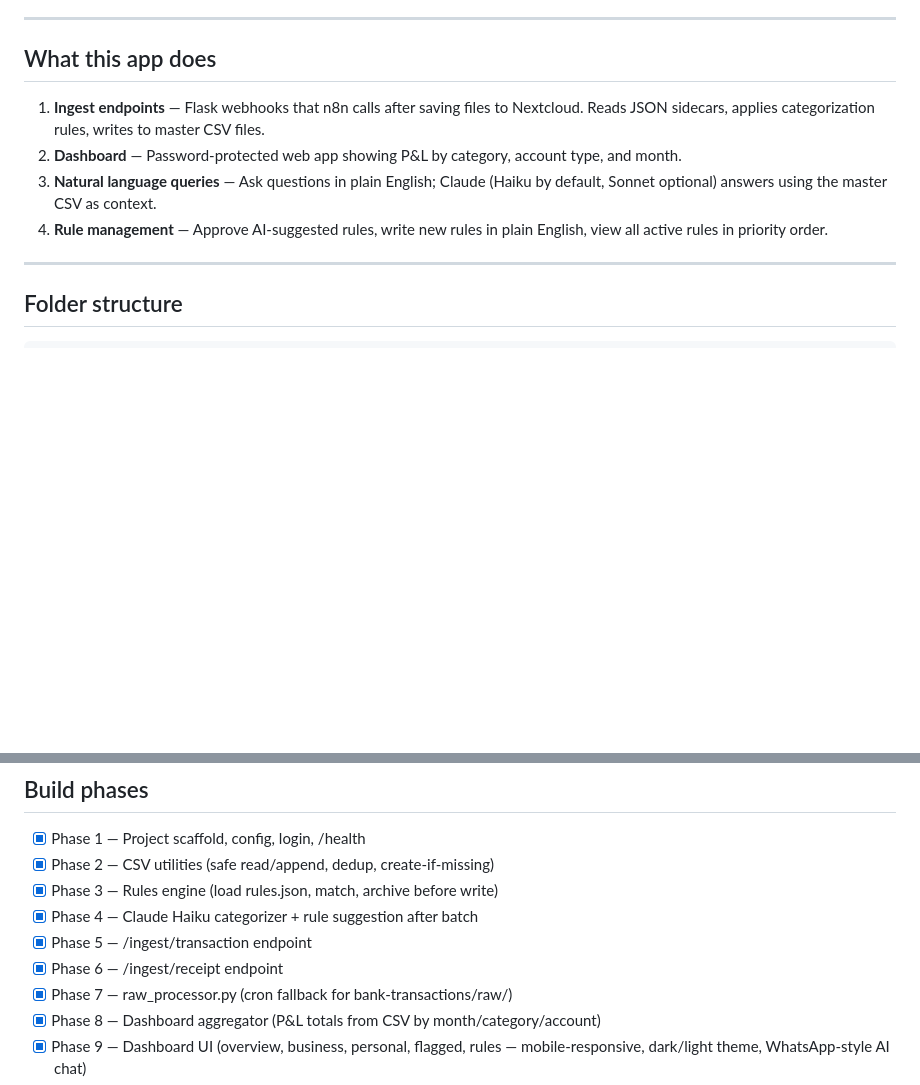
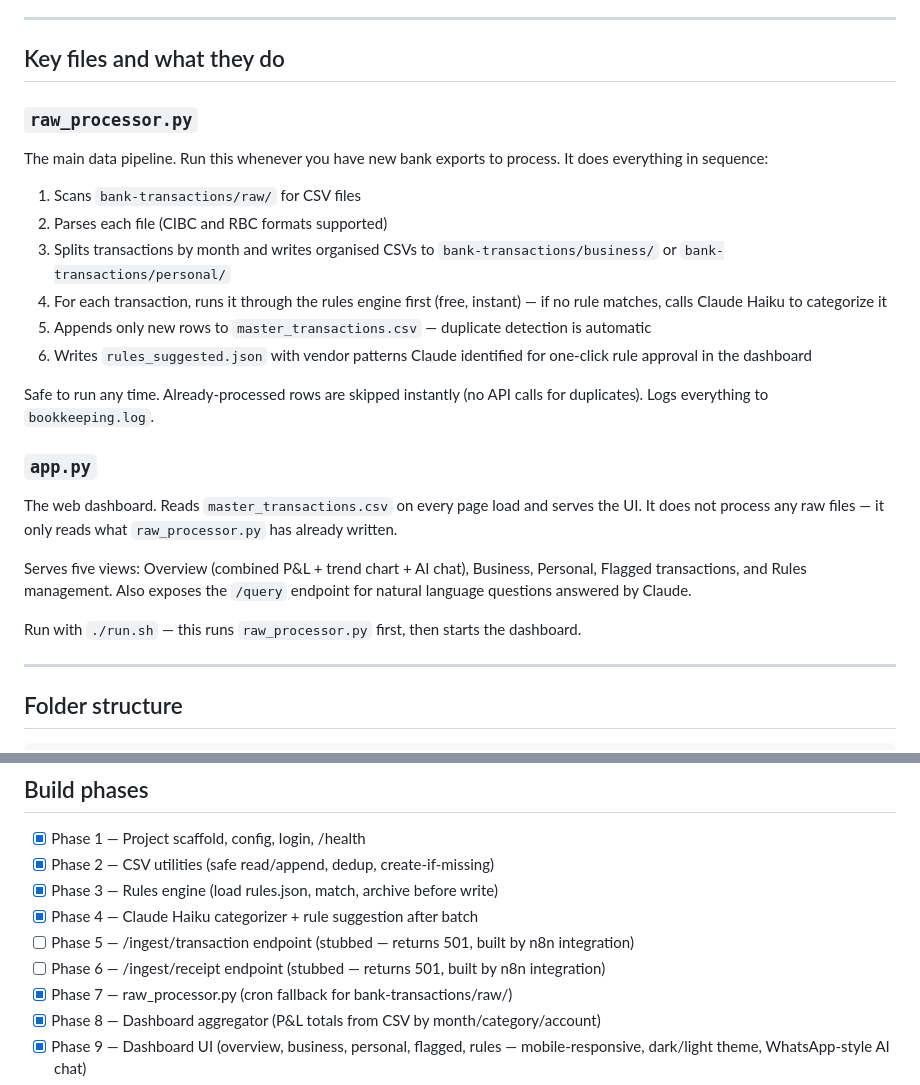
Before and after one commit to dbtronics/Bookkeeping-System, a Markdown page: README.md, 2 parts joined by grey strips. GitHub-like rendering; blank space fills up the shorter version.

Commit message:
[docs] Update README — uncheck phases 5/6, describe key files
Phases 5 and 6 (/ingest/transaction and /ingest/receipt) are stubs
returning 501 — marked incomplete to reflect actual state.

Added "Key files and what they do" section describing raw_processor.py
and app.py roles in the data pipeline and dashboard.

Co-Authored-By: Claude Sonnet 4.6 <noreply@anthropic.com>

```diff
--- a/README.md
+++ b/README.md
@@ -173,12 +173,25 @@ This system has two layers:
 
 ---
 
-## What this app does
+## Key files and what they do
 
-1. **Ingest endpoints** — Flask webhooks that n8n calls after saving files to Nextcloud. Reads JSON sidecars, applies categorization rules, writes to master CSV files.
-2. **Dashboard** — Password-protected web app showing P&L by category, account type, and month.
-3. **Natural language queries** — Ask questions in plain English; Claude (Haiku by default, Sonnet optional) answers using the master CSV as context.
-4. **Rule management** — Approve AI-suggested rules, write new rules in plain English, view all active rules in priority order.
+### `raw_processor.py`
+The main data pipeline. Run this whenever you have new bank exports to process. It does everything in sequence:
+1. Scans `bank-transactions/raw/` for CSV files
+2. Parses each file (CIBC and RBC formats supported)
+3. Splits transactions by month and writes organised CSVs to `bank-transactions/business/` or `bank-transactions/personal/`
+4. For each transaction, runs it through the rules engine first (free, instant) — if no rule matches, calls Claude Haiku to categorize it
+5. Appends only new rows to `master_transactions.csv` — duplicate detection is automatic
+6. Writes `rules_suggested.json` with vendor patterns Claude identified for one-click rule approval in the dashboard
+
+Safe to run any time. Already-processed rows are skipped instantly (no API calls for duplicates). Logs everything to `bookkeeping.log`.
+
+### `app.py`
+The web dashboard. Reads `master_transactions.csv` on every page load and serves the UI. It does not process any raw files — it only reads what `raw_processor.py` has already written.
+
+Serves five views: Overview (combined P&L + trend chart + AI chat), Business, Personal, Flagged transactions, and Rules management. Also exposes the `/query` endpoint for natural language questions answered by Claude.
+
+Run with `./run.sh` — this runs `raw_processor.py` first, then starts the dashboard.
 
 ---
 
@@ -304,8 +317,8 @@ The transaction tables on Business/Personal/Flagged are read-only. A future edit
 - [x] Phase 2 — CSV utilities (safe read/append, dedup, create-if-missing)
 - [x] Phase 3 — Rules engine (load rules.json, match, archive before write)
 - [x] Phase 4 — Claude Haiku categorizer + rule suggestion after batch
-- [x] Phase 5 — /ingest/transaction endpoint
-- [x] Phase 6 — /ingest/receipt endpoint
+- [ ] Phase 5 — /ingest/transaction endpoint (stubbed — returns 501, built by n8n integration)
+- [ ] Phase 6 — /ingest/receipt endpoint (stubbed — returns 501, built by n8n integration)
 - [x] Phase 7 — raw_processor.py (cron fallback for bank-transactions/raw/)
 - [x] Phase 8 — Dashboard aggregator (P&L totals from CSV by month/category/account)
 - [x] Phase 9 — Dashboard UI (overview, business, personal, flagged, rules — mobile-responsive, dark/light theme, WhatsApp-style AI chat)
```
